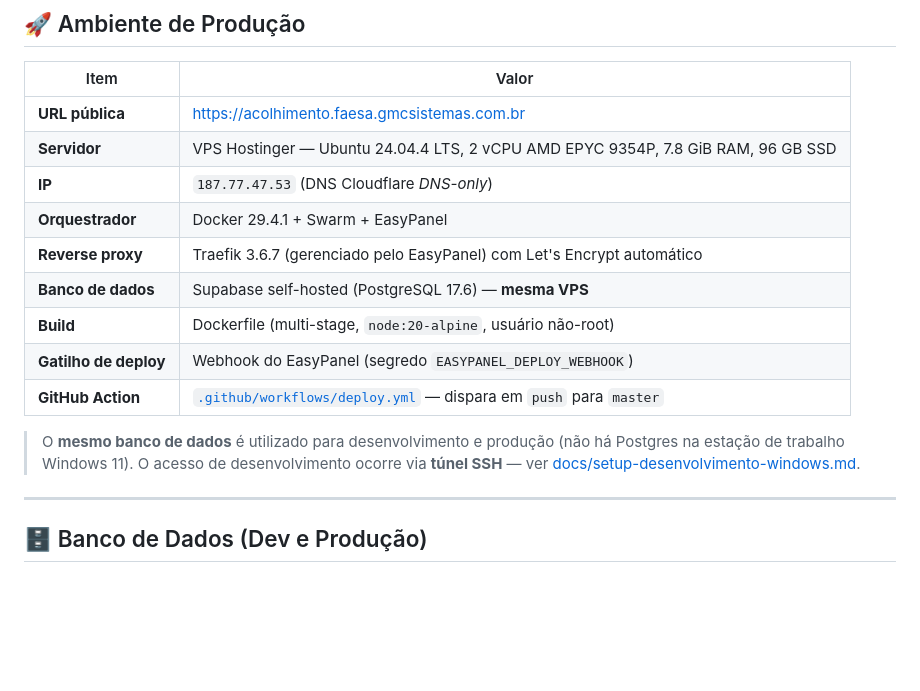
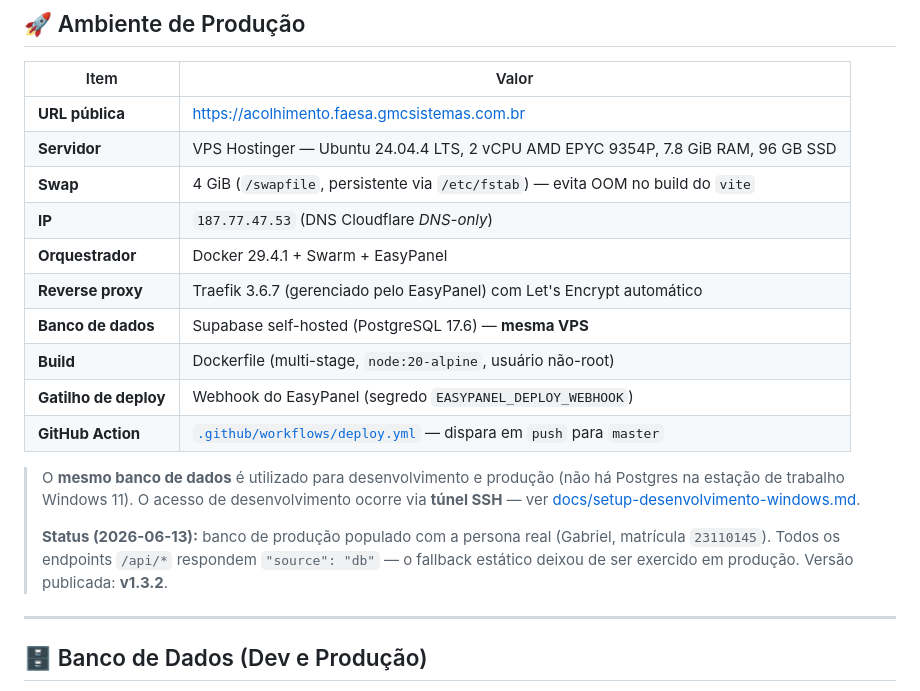
Before and after one commit to GabrielMalheirosdeCastro/Desenvolvimento-WEB-II, a Markdown page: README.md, the part around the change. GitHub-like rendering; blank space fills up the shorter version.

```diff
--- a/README.md
+++ b/README.md
@@ -113,6 +113,7 @@ A plataforma segue uma arquitetura em 4 camadas:
 |---|---|
 | **URL pública** | <https://acolhimento.faesa.gmcsistemas.com.br> |
 | **Servidor** | VPS Hostinger — Ubuntu 24.04.4 LTS, 2 vCPU AMD EPYC 9354P, 7.8 GiB RAM, 96 GB SSD |
+| **Swap** | 4 GiB (`/swapfile`, persistente via `/etc/fstab`) — evita OOM no build do `vite` |
 | **IP** | `187.77.47.53` (DNS Cloudflare *DNS-only*) |
 | **Orquestrador** | Docker 29.4.1 + Swarm + EasyPanel |
 | **Reverse proxy** | Traefik 3.6.7 (gerenciado pelo EasyPanel) com Let's Encrypt automático |
@@ -124,6 +125,10 @@ A plataforma segue uma arquitetura em 4 camadas:
 > O **mesmo banco de dados** é utilizado para desenvolvimento e produção (não há Postgres na
 > estação de trabalho Windows 11). O acesso de desenvolvimento ocorre via **túnel SSH** —
 > ver [docs/setup-desenvolvimento-windows.md](docs/setup-desenvolvimento-windows.md).
+>
+> **Status (2026-06-13):** banco de produção populado com a persona real (Gabriel,
+> matrícula `23110145`). Todos os endpoints `/api/*` respondem `"source": "db"` — o fallback
+> estático deixou de ser exercido em produção. Versão publicada: **v1.3.2**.
 
 ---
 
```
Also changed, not shown: CHANGELOG.md (+2 -0 lines), docs/plano-2026-06-13-seed-producao-e-autodeploy.md (+33 -4 lines).
